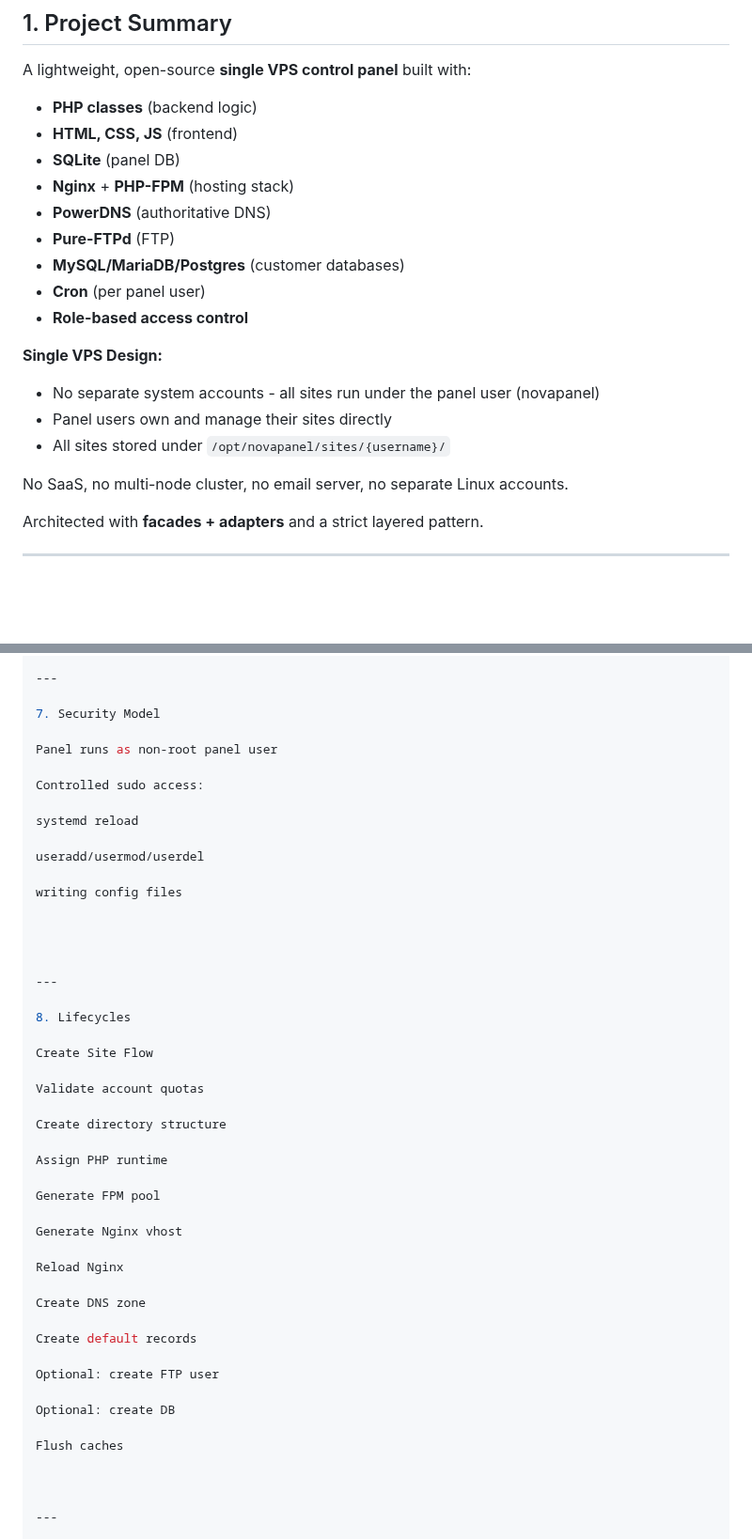
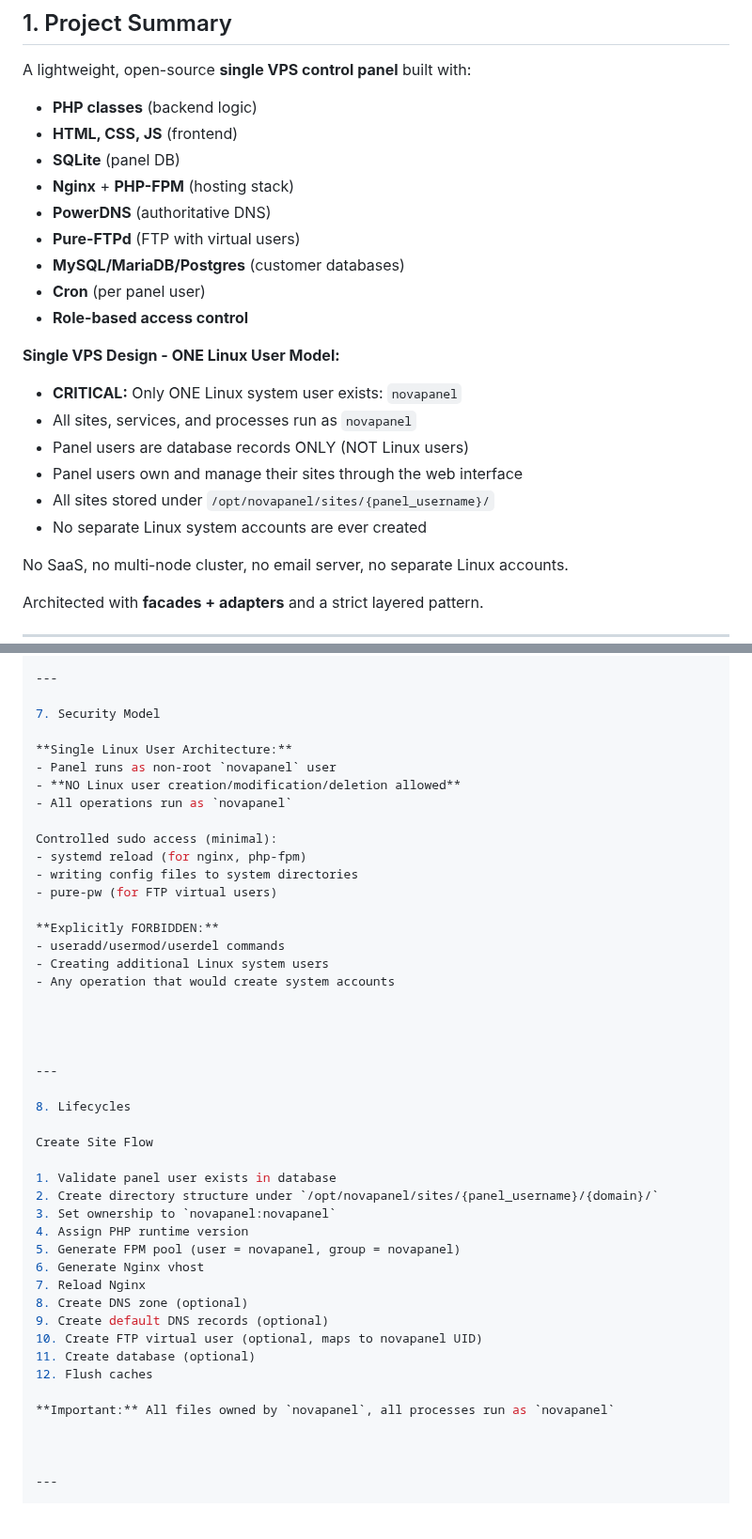
Before and after one commit to md-riaz/NovaPanel, a Markdown page: DESIGN.md, 2 parts joined by grey strips. Shown at 94% size. GitHub-like rendering; blank space fills up the shorter version.

```diff
--- a/DESIGN.md
+++ b/DESIGN.md
@@ -7,15 +7,18 @@ A lightweight, open-source **single VPS control panel** built with:
 - **SQLite** (panel DB)
 - **Nginx** + **PHP-FPM** (hosting stack)
 - **PowerDNS** (authoritative DNS)
-- **Pure-FTPd** (FTP)
+- **Pure-FTPd** (FTP with virtual users)
 - **MySQL/MariaDB/Postgres** (customer databases)
 - **Cron** (per panel user)
 - **Role-based access control**
 
-**Single VPS Design:**
-- No separate system accounts - all sites run under the panel user (novapanel)
-- Panel users own and manage their sites directly
-- All sites stored under `/opt/novapanel/sites/{username}/`
+**Single VPS Design - ONE Linux User Model:**
+- **CRITICAL:** Only ONE Linux system user exists: `novapanel`
+- All sites, services, and processes run as `novapanel`
+- Panel users are database records ONLY (NOT Linux users)
+- Panel users own and manage their sites through the web interface
+- All sites stored under `/opt/novapanel/sites/{panel_username}/`
+- No separate Linux system accounts are ever created
 
 No SaaS, no multi-node cluster, no email server, no separate Linux accounts.
 
@@ -199,15 +207,20 @@ project/
 
 7. Security Model
 
-Panel runs as non-root panel user
+**Single Linux User Architecture:**
+- Panel runs as non-root `novapanel` user
+- **NO Linux user creation/modification/deletion allowed**
+- All operations run as `novapanel`
 
-Controlled sudo access:
+Controlled sudo access (minimal):
+- systemd reload (for nginx, php-fpm)
+- writing config files to system directories
+- pure-pw (for FTP virtual users)
 
-systemd reload
-
-useradd/usermod/userdel
-
-writing config files
+**Explicitly FORBIDDEN:**
+- useradd/usermod/userdel commands
+- Creating additional Linux system users
+- Any operation that would create system accounts
 
 
 
@@ -218,27 +231,20 @@ writing config files
 
 Create Site Flow
 
-Validate account quotas
+1. Validate panel user exists in database
+2. Create directory structure under `/opt/novapanel/sites/{panel_username}/{domain}/`
+3. Set ownership to `novapanel:novapanel`
+4. Assign PHP runtime version
+5. Generate FPM pool (user = novapanel, group = novapanel)
+6. Generate Nginx vhost
+7. Reload Nginx
+8. Create DNS zone (optional)
+9. Create default DNS records (optional)
+10. Create FTP virtual user (optional, maps to novapanel UID)
+11. Create database (optional)
+12. Flush caches
 
-Create directory structure
-
-Assign PHP runtime
-
-Generate FPM pool
-
-Generate Nginx vhost
-
-Reload Nginx
-
-Create DNS zone
-
-Create default records
-
-Optional: create FTP user
-
-Optional: create DB
-
-Flush caches
+**Important:** All files owned by `novapanel`, all processes run as `novapanel`
 
 
 
```
Also changed, not shown: other parts of DESIGN.md (+17 -12 lines), IMPLEMENTATION.md (+57 -14 lines).
